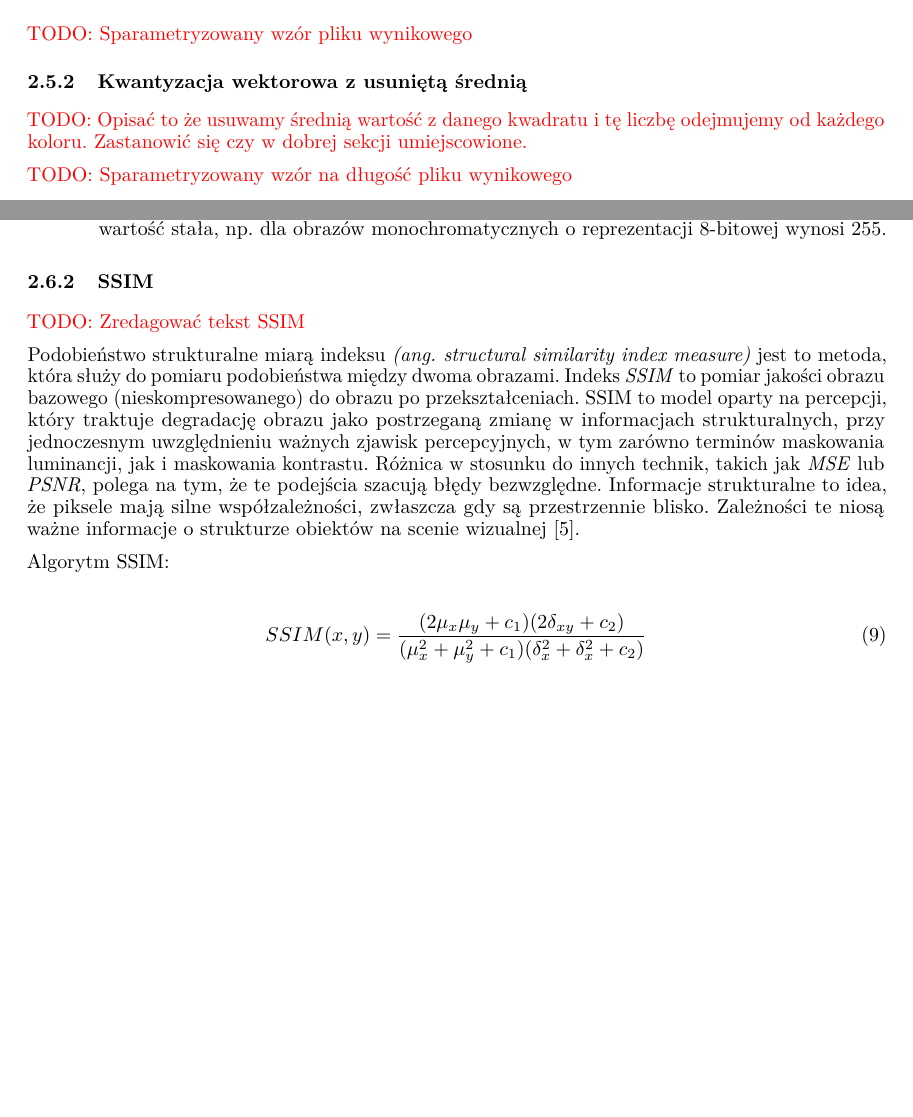
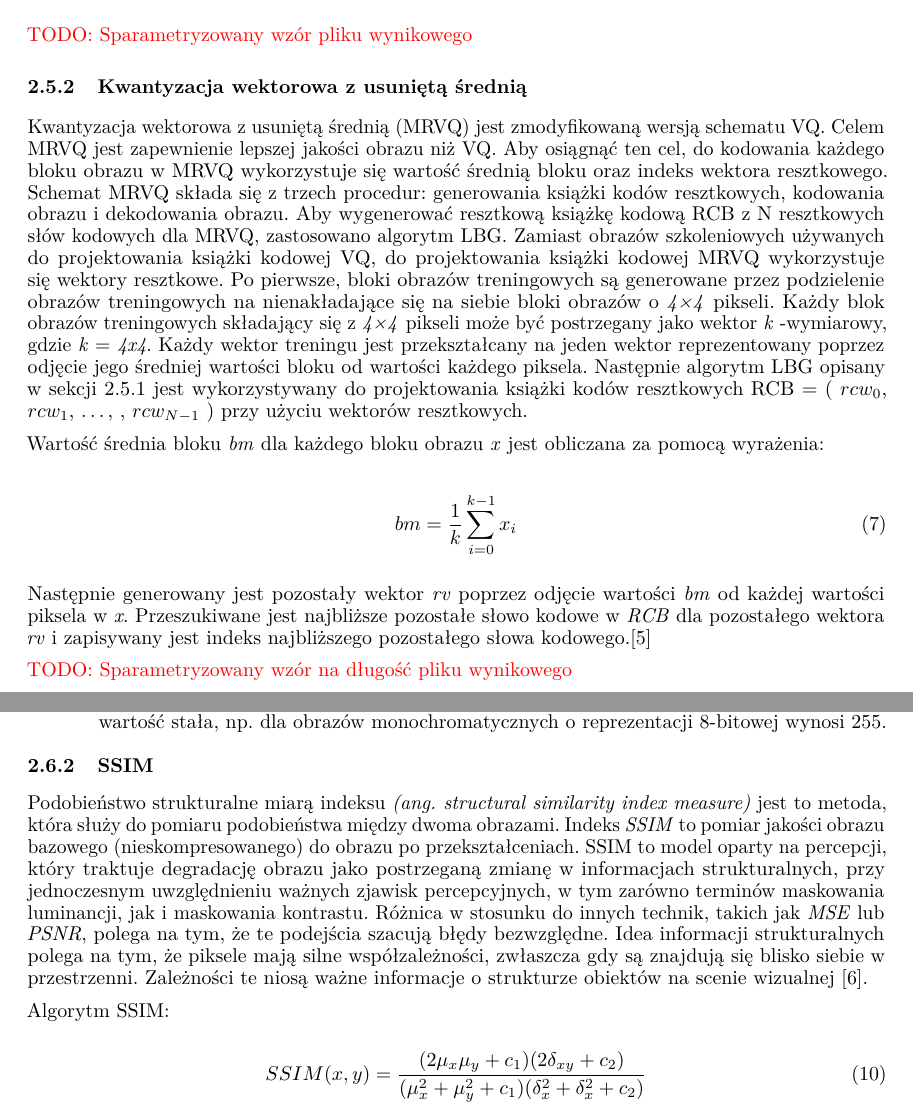
Before and after one commit to karlosos/image_vector_quantization, a LaTeX paper (docs/quantization.tex): two parts of pages 8 and 9 of 12 before the commit and two parts of pages 8 and 9 of 13 after it, joined at a grey line, cut so that both start at the same text, the shorter picture padded with empty space. Compiled offline with pdfLaTeX.

Commit message:
:boom: Created a description of MRVQ

```diff
--- a/docs/quantization.tex
+++ b/docs/quantization.tex
@@ -275,7 +275,15 @@ Problemy tego algorytmu:
 
 \subsubsection{Kwantyzacja wektorowa z usuniętą średnią}
 
-\todo{Opisać to że usuwamy średnią wartość z danego kwadratu i tę liczbę odejmujemy od każdego koloru. Zastanowić się czy w dobrej sekcji umiejscowione.}
+Kwantyzacja wektorowa z usuniętą średnią (MRVQ) jest zmodyfikowaną wersją schematu VQ. Celem MRVQ jest zapewnienie lepszej jakości obrazu niż VQ. Aby osiągnąć ten cel, do kodowania każdego bloku obrazu w MRVQ wykorzystuje się wartość średnią bloku oraz indeks wektora resztkowego. Schemat MRVQ składa się z trzech procedur: generowania książki kodów resztkowych, kodowania obrazu i dekodowania obrazu. Aby wygenerować resztkową książkę kodową RCB z N resztkowych słów kodowych dla MRVQ, zastosowano algorytm LBG. Zamiast obrazów szkoleniowych używanych do projektowania książki kodowej VQ, do projektowania książki kodowej MRVQ wykorzystuje się wektory resztkowe. Po pierwsze, bloki obrazów treningowych są generowane przez podzielenie obrazów treningowych na nienakładające się na siebie bloki obrazów o \textit{4×4} pikseli. Każdy blok obrazów treningowych składający się z \textit{4×4} pikseli może być postrzegany jako wektor \textit{k} -wymiarowy, gdzie \textit{k} = \textit{4x4}. Każdy wektor treningu jest przekształcany na jeden wektor reprezentowany poprzez odjęcie jego średniej wartości bloku od wartości każdego piksela. Następnie algorytm LBG opisany w sekcji 2.5.1 jest wykorzystywany do projektowania książki kodów resztkowych RCB = ( $rcw_{0}$, $rcw_{1}$, \dots , , $rcw_{N-1}$ ) przy użyciu wektorów resztkowych.
+
+Wartość średnia bloku \textit{bm} dla każdego bloku obrazu \textit{x} jest obliczana za pomocą wyrażenia:
+
+\begin{equation}
+bm = \frac{1}{k} \sum_{i=0}^{k-1} x_{i}
+\end{equation}
+
+Następnie generowany jest pozostały wektor \textit{rv} poprzez odjęcie wartości \textit{bm} od każdej wartości piksela w \textit{x}. Przeszukiwane jest najbliższe pozostałe słowo kodowe w \textit{RCB} dla pozostałego wektora \textit{rv} i zapisywany jest indeks najbliższego pozostałego słowa kodowego.\cite{meanremovedVQ}
 
 \todo{Sparametryzowany wzór na długość pliku wynikowego}
 
@@ -313,15 +321,13 @@ gdzie:
 
 \subsubsection{SSIM}
 
-\todo{Zredagować tekst SSIM}
-
 Podobieństwo strukturalne miarą indeksu \textit{(ang. structural similarity index measure)} jest to metoda, która służy
 do pomiaru podobieństwa między dwoma obrazami. Indeks \textit{SSIM} to pomiar jakości obrazu bazowego (nieskompresowanego)
 do obrazu po przekształceniach. SSIM to model oparty na percepcji, który traktuje degradację obrazu jako postrzeganą zmianę
 w informacjach strukturalnych, przy jednoczesnym uwzględnieniu ważnych zjawisk percepcyjnych, w tym zarówno terminów maskowania
 luminancji, jak i maskowania kontrastu. Różnica w stosunku do innych technik, takich jak \textit{MSE} lub \textit{PSNR},
-polega na tym, że te podejścia szacują błędy bezwzględne. Informacje strukturalne to idea, że piksele mają silne współzależności,
-zwłaszcza gdy są przestrzennie blisko. Zależności te niosą ważne informacje o strukturze obiektów \mbox{na scenie wizualnej \cite{channappayya2008rate}.}
+polega na tym, że te podejścia szacują błędy bezwzględne. Idea informacji strukturalnych polega na tym, że piksele mają silne współzależności,
+zwłaszcza gdy są znajdują się blisko siebie w przestrzenni. Zależności te niosą ważne informacje o strukturze obiektów \mbox{na scenie wizualnej \cite{channappayya2008rate}.}
 
 Algorytm SSIM:
 
```
Also changed, not shown: docs/references.bib (+7 -0 lines), docs/quantization.tex (2 more changed lines).
